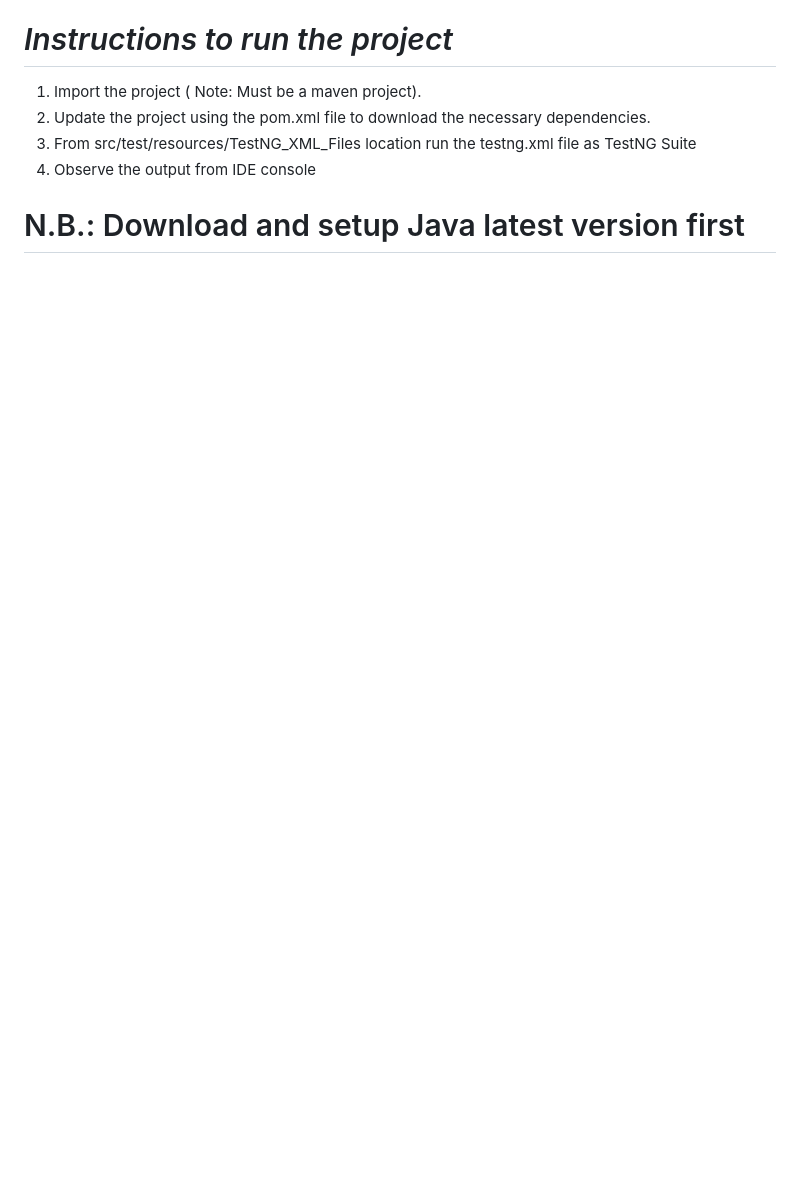
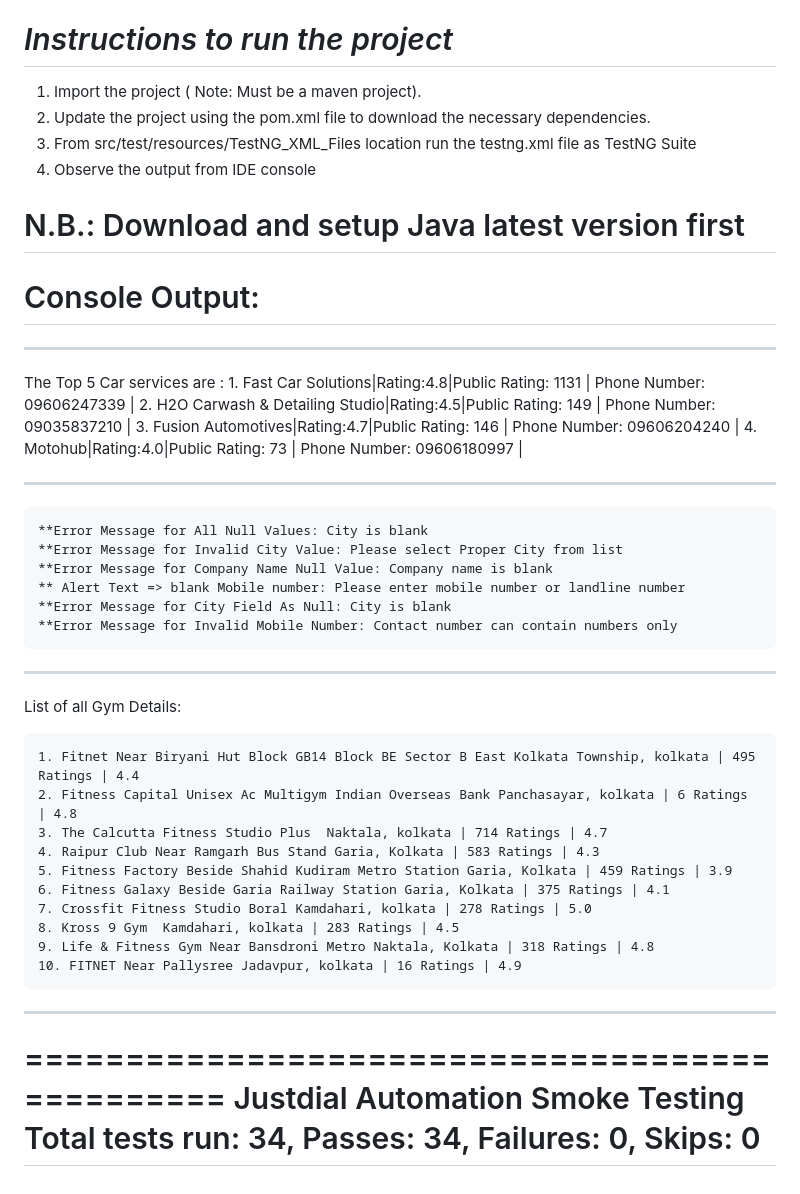
Before and after one commit to sayansen1711/Hackathon_Justdial, a Markdown page: README.md, the part around the change. Rendered like a GitHub page; blank space fills up the shorter version.

```diff
--- a/README.md
+++ b/README.md
@@ -62,3 +62,43 @@ Project Structure:
 4. Observe the output from IDE console
 
 # N.B.: Download and setup Java latest version first
+
+# Console Output: #
+******************************
+The Top 5 Car services are :
+	1. Fast Car Solutions|Rating:4.8|Public Rating: 1131
+	| Phone Number: 09606247339 |
+	2. H2O Carwash & Detailing Studio|Rating:4.5|Public Rating: 149
+	| Phone Number: 09035837210 |
+	3. Fusion Automotives|Rating:4.7|Public Rating: 146
+	| Phone Number: 09606204240 |
+	4. Motohub|Rating:4.0|Public Rating: 73
+	| Phone Number: 09606180997 |
+******************************
+	**Error Message for All Null Values: City is blank
+	**Error Message for Invalid City Value: Please select Proper City from list
+	**Error Message for Company Name Null Value: Company name is blank
+	** Alert Text => blank Mobile number: Please enter mobile number or landline number
+	**Error Message for City Field As Null: City is blank
+	**Error Message for Invalid Mobile Number: Contact number can contain numbers only
+
+*******************
+List of all Gym Details:
+
+	1. Fitnet Near Biryani Hut Block GB14 Block BE Sector B East Kolkata Township, kolkata | 495 Ratings | 4.4
+	2. Fitness Capital Unisex Ac Multigym Indian Overseas Bank Panchasayar, kolkata | 6 Ratings | 4.8
+	3. The Calcutta Fitness Studio Plus  Naktala, kolkata | 714 Ratings | 4.7
+	4. Raipur Club Near Ramgarh Bus Stand Garia, Kolkata | 583 Ratings | 4.3
+	5. Fitness Factory Beside Shahid Kudiram Metro Station Garia, Kolkata | 459 Ratings | 3.9
+	6. Fitness Galaxy Beside Garia Railway Station Garia, Kolkata | 375 Ratings | 4.1
+	7. Crossfit Fitness Studio Boral Kamdahari, kolkata | 278 Ratings | 5.0
+	8. Kross 9 Gym  Kamdahari, kolkata | 283 Ratings | 4.5
+	9. Life & Fitness Gym Near Bansdroni Metro Naktala, Kolkata | 318 Ratings | 4.8
+	10. FITNET Near Pallysree Jadavpur, kolkata | 16 Ratings | 4.9
+
+*******************
+
+===============================================
+Justdial Automation Smoke Testing
+Total tests run: 34, Passes: 34, Failures: 0, Skips: 0
+===============================================
```
